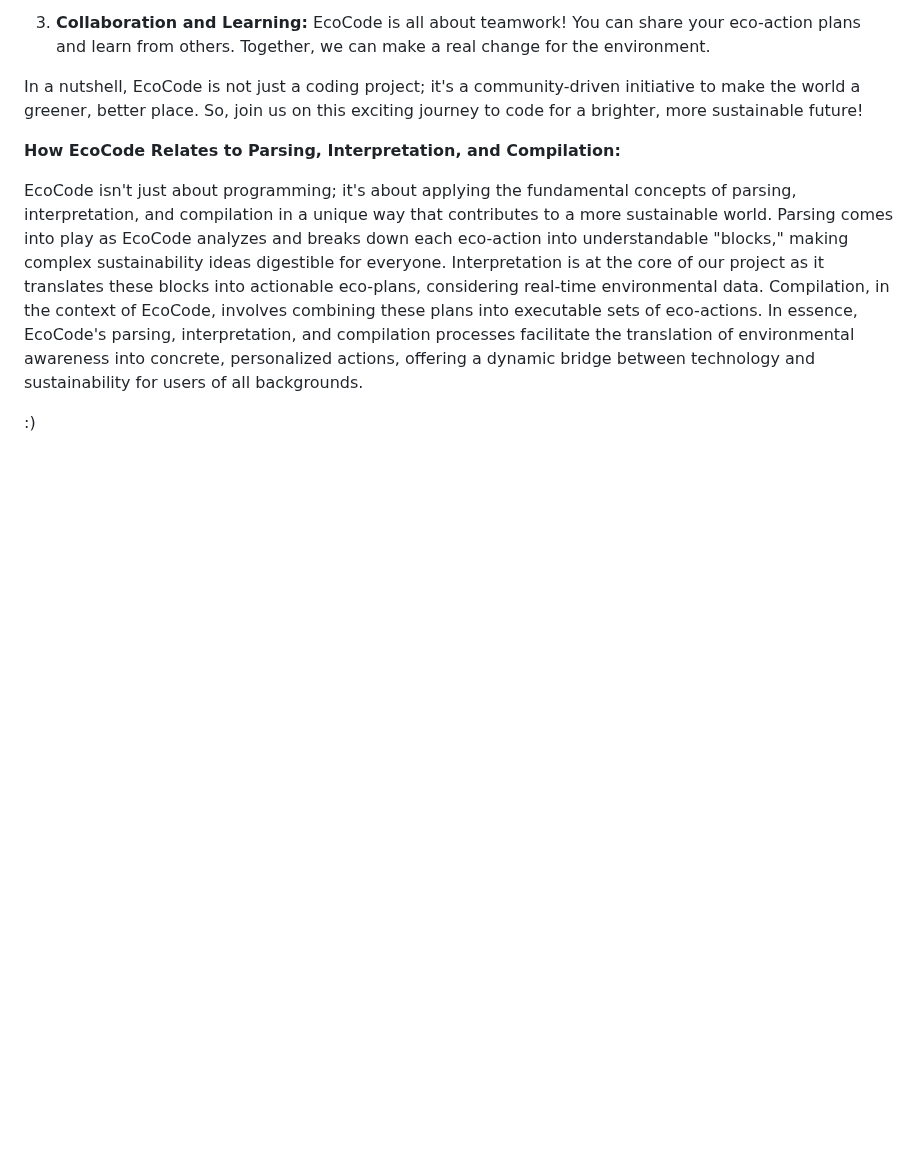
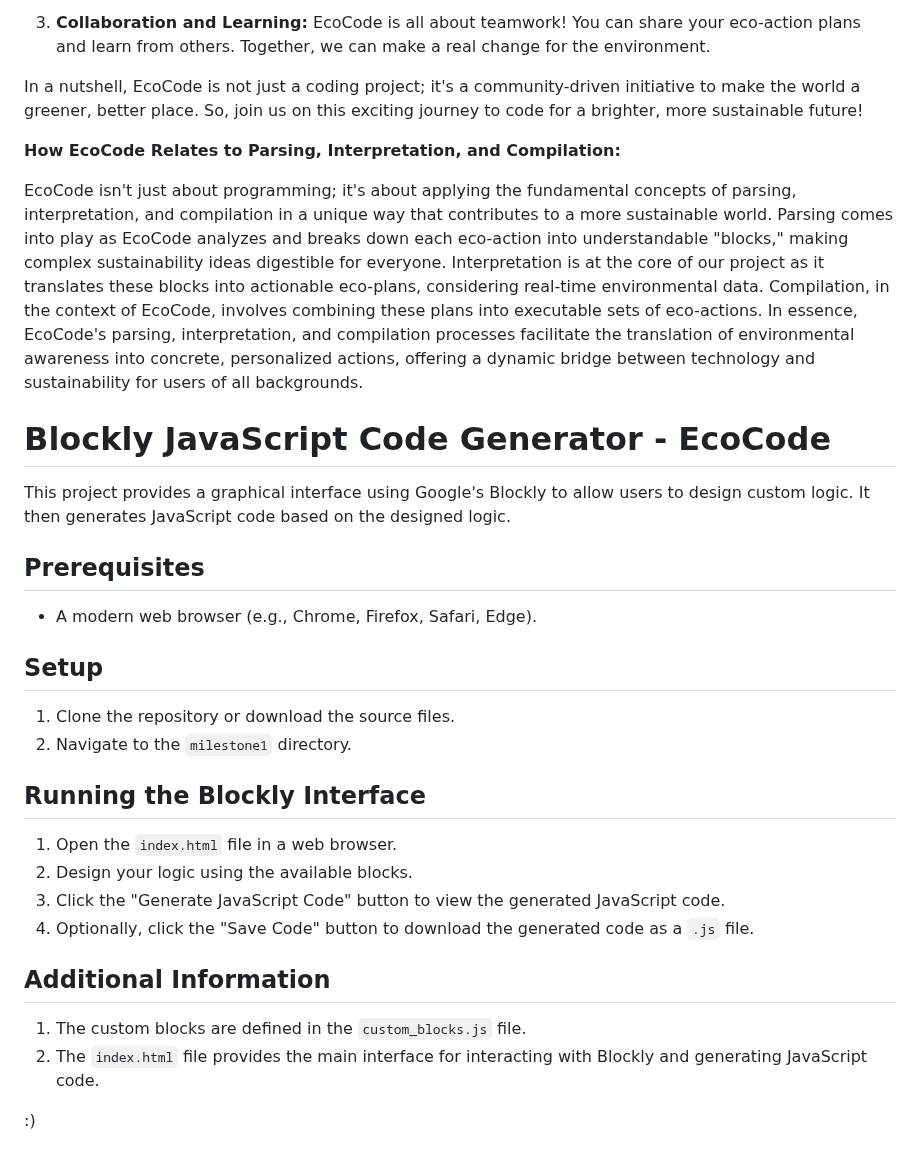
Before and after one commit to vvanaa/EcoCode, a Markdown page: README.md, the part around the change. GitHub-like rendering; blank space fills up the shorter version.

Commit message:
reorganized README.md

```diff
--- a/README.md
+++ b/README.md
@@ -42,4 +42,28 @@ In a nutshell, EcoCode is not just a coding project; it's a community-driven ini
 
 EcoCode isn't just about programming; it's about applying the fundamental concepts of parsing, interpretation, and compilation in a unique way that contributes to a more sustainable world. Parsing comes into play as EcoCode analyzes and breaks down each eco-action into understandable "blocks," making complex sustainability ideas digestible for everyone. Interpretation is at the core of our project as it translates these blocks into actionable eco-plans, considering real-time environmental data. Compilation, in the context of EcoCode, involves combining these plans into executable sets of eco-actions. In essence, EcoCode's parsing, interpretation, and compilation processes facilitate the translation of environmental awareness into concrete, personalized actions, offering a dynamic bridge between technology and sustainability for users of all backgrounds.
 
+# Blockly JavaScript Code Generator - EcoCode
+
+This project provides a graphical interface using Google's Blockly to allow users to design custom logic. It then generates JavaScript code based on the designed logic.
+
+## Prerequisites
+
+- A modern web browser (e.g., Chrome, Firefox, Safari, Edge).
+
+## Setup
+
+1. Clone the repository or download the source files.
+2. Navigate to the `milestone1` directory.
+
+## Running the Blockly Interface
+
+1. Open the `index.html` file in a web browser.
+2. Design your logic using the available blocks.
+3. Click the "Generate JavaScript Code" button to view the generated JavaScript code.
+4. Optionally, click the "Save Code" button to download the generated code as a `.js` file.
+
+## Additional Information
+1. The custom blocks are defined in the `custom_blocks.js` file.
+2. The `index.html` file provides the main interface for interacting with Blockly and generating JavaScript code.
+
 :)
```
